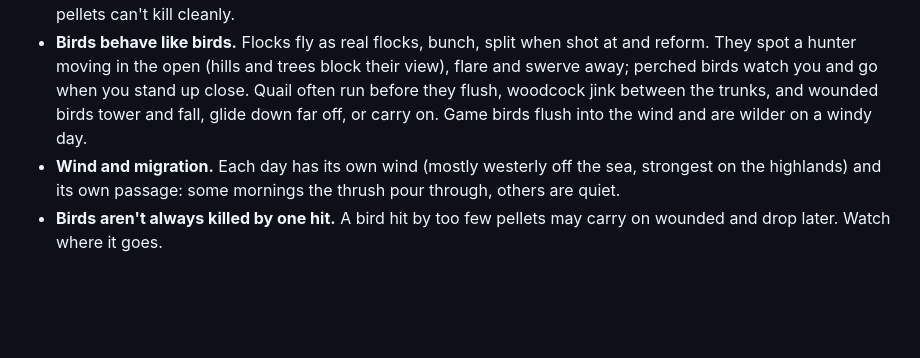
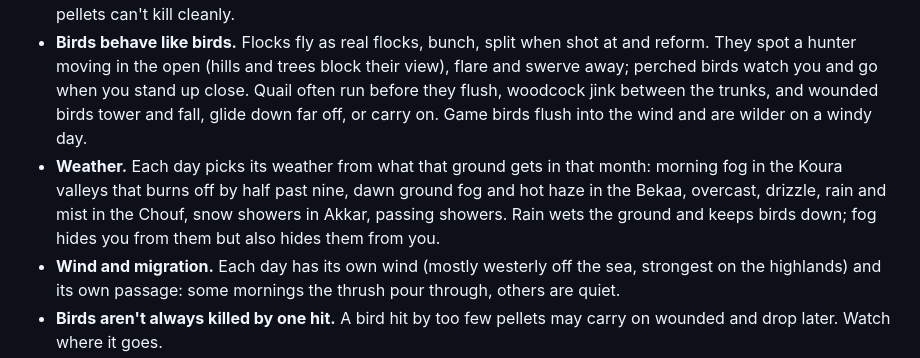
Before and after one commit to MohamadHazeem/3d-Hunting-Game, a Markdown page: README.md, the part around the change. GitHub-like rendering; blank space fills up the shorter version.

Commit message:
README: weather
Co-Authored-By: Claude Opus 5.5 <noreply@anthropic.com>

```diff
--- a/README.md
+++ b/README.md
@@ -43,6 +43,10 @@ The game birds are the ones Lebanese hunters go out for, named the way hunters n
   perched birds watch you and go when you stand up close. Quail often run before they flush,
   woodcock jink between the trunks, and wounded birds tower and fall, glide down far off, or carry
   on. Game birds flush into the wind and are wilder on a windy day.
+- **Weather.** Each day picks its weather from what that ground gets in that month: morning fog
+  in the Koura valleys that burns off by half past nine, dawn ground fog and hot haze in the Bekaa,
+  overcast, drizzle, rain and mist in the Chouf, snow showers in Akkar, passing showers. Rain wets
+  the ground and keeps birds down; fog hides you from them but also hides them from you.
 - **Wind and migration.** Each day has its own wind (mostly westerly off the sea, strongest on the
   highlands) and its own passage: some mornings the thrush pour through, others are quiet.
 - **Birds aren't always killed by one hit.** A bird hit by too few pellets may carry on wounded
```
